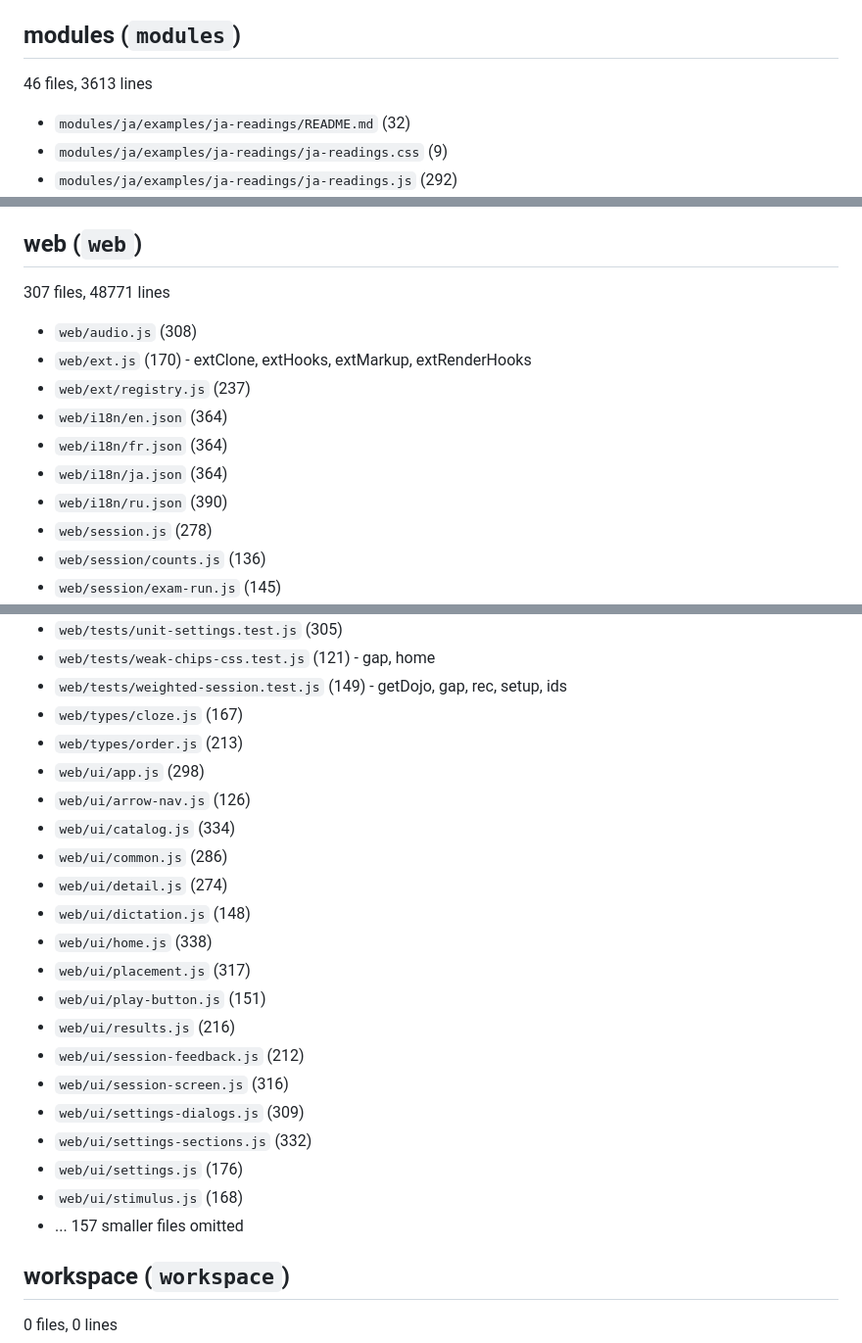
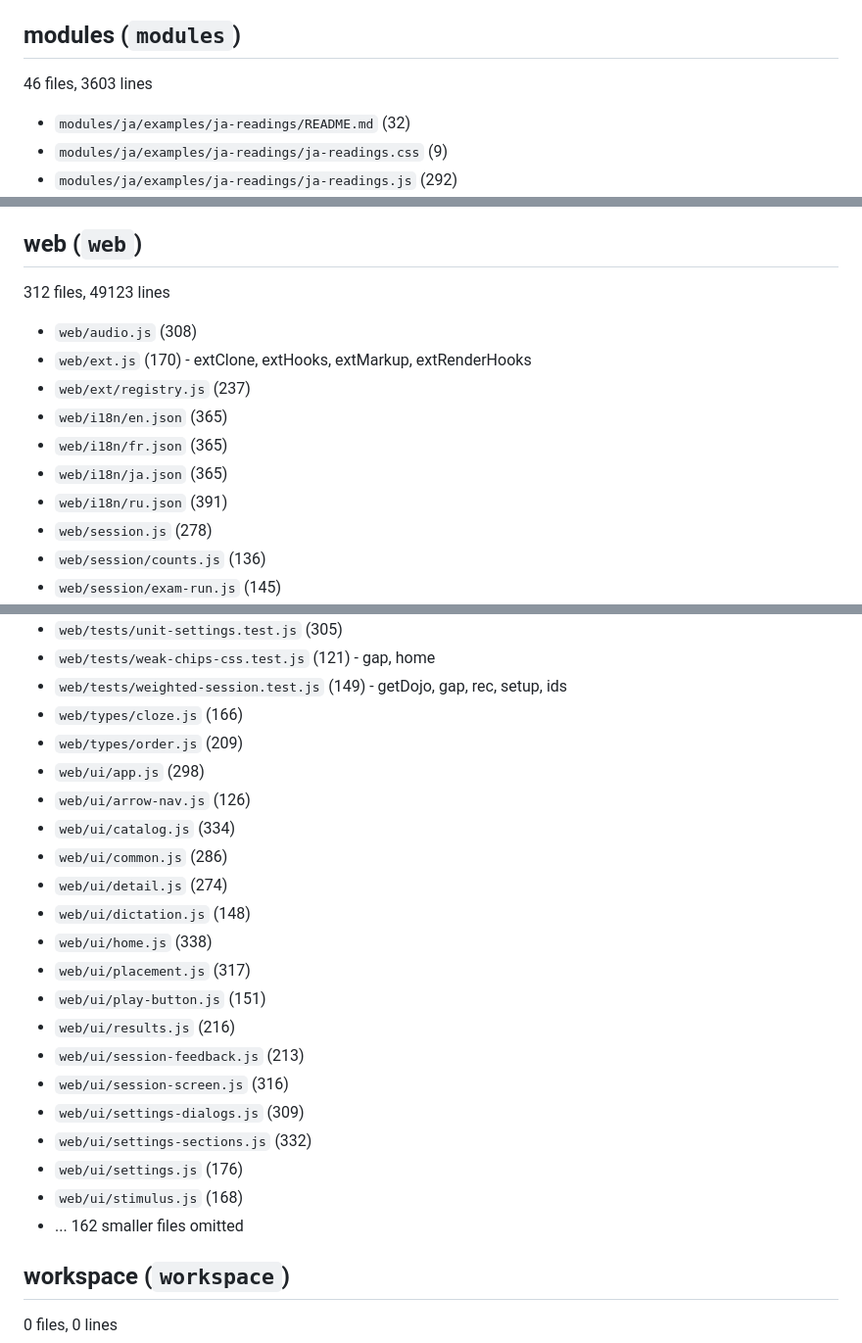
Before and after one commit to Camarent/dojo-kit, a Markdown page: docs/INDEX.md, 3 parts joined by grey strips. Shown at 98% size. GitHub-like rendering.

```diff
--- a/docs/INDEX.md
+++ b/docs/INDEX.md
@@ -170,7 +170,7 @@ Generated by `docs_index.py` - do not edit by hand. One section per module; see
 
 ## modules  (`modules`)
 
-46 files, 3613 lines
+46 files, 3603 lines
 
 - `modules/ja/examples/ja-readings/README.md` (32)
 - `modules/ja/examples/ja-readings/ja-readings.css` (9)
@@ -328,15 +328,15 @@ Generated by `docs_index.py` - do not edit by hand. One section per module; see
 
 ## web  (`web`)
 
-307 files, 48771 lines
+312 files, 49123 lines
 
 - `web/audio.js` (308)
 - `web/ext.js` (170) - extClone, extHooks, extMarkup, extRenderHooks
 - `web/ext/registry.js` (237)
-- `web/i18n/en.json` (364)
-- `web/i18n/fr.json` (364)
-- `web/i18n/ja.json` (364)
-- `web/i18n/ru.json` (390)
+- `web/i18n/en.json` (365)
+- `web/i18n/fr.json` (365)
+- `web/i18n/ja.json` (365)
+- `web/i18n/ru.json` (391)
 - `web/session.js` (278)
 - `web/session/counts.js` (136)
 - `web/session/exam-run.js` (145)
@@ -462,8 +462,8 @@ Generated by `docs_index.py` - do not edit by hand. One section per module; see
 - `web/tests/unit-settings.test.js` (305)
 - `web/tests/weak-chips-css.test.js` (121) - gap, home
 - `web/tests/weighted-session.test.js` (149) - getDojo, gap, rec, setup, ids
-- `web/types/cloze.js` (167)
-- `web/types/order.js` (213)
+- `web/types/cloze.js` (166)
+- `web/types/order.js` (209)
 - `web/ui/app.js` (298)
 - `web/ui/arrow-nav.js` (126)
 - `web/ui/catalog.js` (334)
@@ -474,13 +474,13 @@ Generated by `docs_index.py` - do not edit by hand. One section per module; see
 - `web/ui/placement.js` (317)
 - `web/ui/play-button.js` (151)
 - `web/ui/results.js` (216)
-- `web/ui/session-feedback.js` (212)
+- `web/ui/session-feedback.js` (213)
 - `web/ui/session-screen.js` (316)
 - `web/ui/settings-dialogs.js` (309)
 - `web/ui/settings-sections.js` (332)
 - `web/ui/settings.js` (176)
 - `web/ui/stimulus.js` (168)
-- ... 157 smaller files omitted
+- ... 162 smaller files omitted
 
 ## workspace  (`workspace`)
 
```
Also changed, not shown: other parts of docs/INDEX.md (+2 -2 lines), docs/modules/web.md (+2 -2 lines), docs/ux-answer-block.md (+4 -0 lines).
